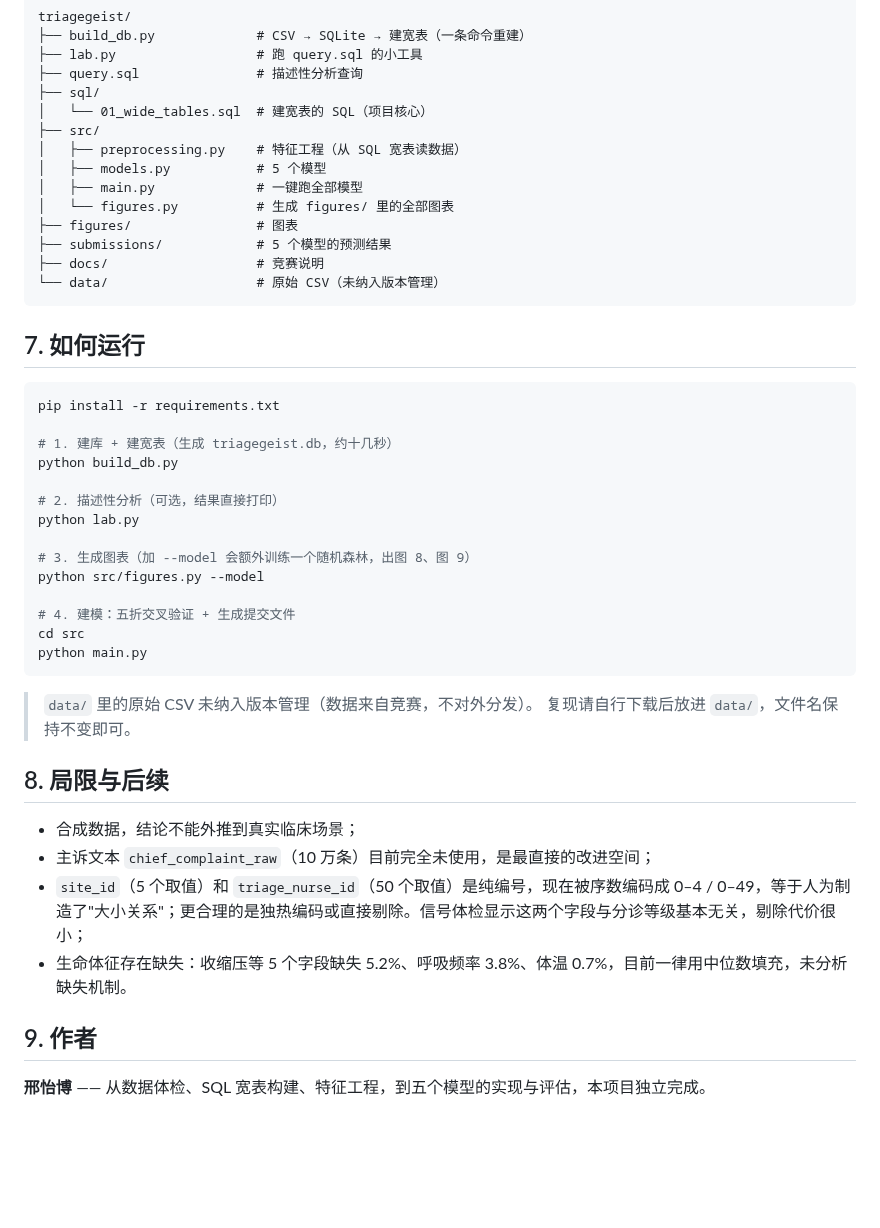
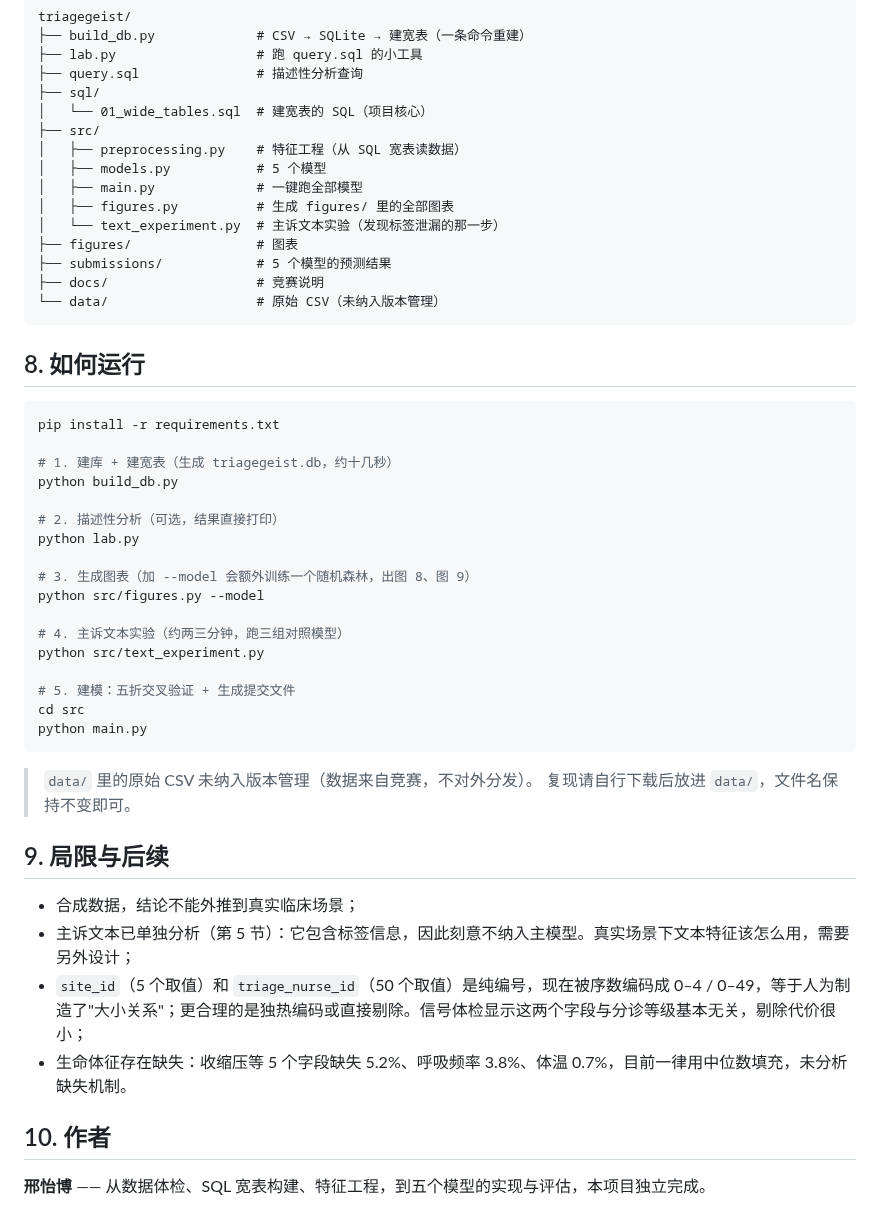
Before and after one commit to ranjingjiye0327/triagegeist, a Markdown page: README.md, the part around one of its changes. Drawn GitHub-style; blank space fills up the shorter version.

````diff
--- a/README.md
+++ b/README.md
@@ -141,14 +172,15 @@ triagegeist/
 │   ├── preprocessing.py    # 特征工程（从 SQL 宽表读数据）
 │   ├── models.py           # 5 个模型
 │   ├── main.py             # 一键跑全部模型
-│   └── figures.py          # 生成 figures/ 里的全部图表
+│   ├── figures.py          # 生成 figures/ 里的全部图表
+│   └── text_experiment.py  # 主诉文本实验（发现标签泄漏的那一步）
 ├── figures/                # 图表
 ├── submissions/            # 5 个模型的预测结果
 ├── docs/                   # 竞赛说明
 └── data/                   # 原始 CSV（未纳入版本管理）
 ```
 
-## 7. 如何运行
+## 8. 如何运行
 
 ```bash
 pip install -r requirements.txt
@@ -162,7 +194,10 @@ python lab.py
 # 3. 生成图表（加 --model 会额外训练一个随机森林，出图 8、图 9）
 python src/figures.py --model
 
-# 4. 建模：五折交叉验证 + 生成提交文件
+# 4. 主诉文本实验（约两三分钟，跑三组对照模型）
+python src/text_experiment.py
+
+# 5. 建模：五折交叉验证 + 生成提交文件
 cd src
 python main.py
 ```
@@ -170,13 +205,13 @@ python main.py
 > `data/` 里的原始 CSV 未纳入版本管理（数据来自竞赛，不对外分发）。
 > 复现请自行下载后放进 `data/`，文件名保持不变即可。
 
-## 8. 局限与后续
+## 9. 局限与后续
 
 - 合成数据，结论不能外推到真实临床场景；
-- 主诉文本 `chief_complaint_raw`（10 万条）目前完全未使用，是最直接的改进空间；
+- 主诉文本已单独分析（第 5 节）：它包含标签信息，因此刻意不纳入主模型。真实场景下文本特征该怎么用，需要另外设计；
 - `site_id`（5 个取值）和 `triage_nurse_id`（50 个取值）是纯编号，现在被序数编码成 0–4 / 0–49，等于人为制造了"大小关系"；更合理的是独热编码或直接剔除。信号体检显示这两个字段与分诊等级基本无关，剔除代价很小；
 - 生命体征存在缺失：收缩压等 5 个字段缺失 5.2%、呼吸频率 3.8%、体温 0.7%，目前一律用中位数填充，未分析缺失机制。
 
-## 9. 作者
+## 10. 作者
 
 **邢怡博** —— 从数据体检、SQL 宽表构建、特征工程，到五个模型的实现与评估，本项目独立完成。
````
Also changed, not shown: other parts of README.md (+33 -2 lines), figures/10_complaint_severity.png (added), 2 other files.
